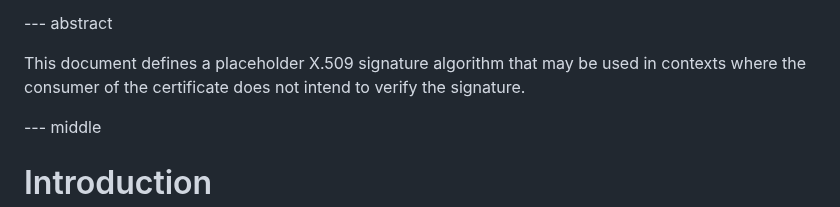
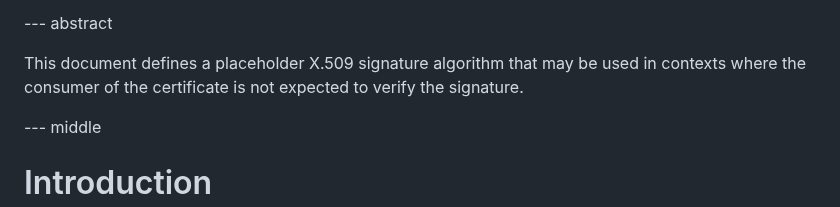
Before and after one commit to davidben/x509-alg-none, a Markdown page: draft-davidben-x509-alg-none.md, the part around the change. Drawn GitHub-style.

Commit message:
subtle change to the intent of the OID
I feel like it's not so much on what the consumer should do, but more about what the sender is indicating - "I didn't sign this because I'm not expecting you to validate my signature" (or "Too Long, Didn't Send"?)

```diff
--- a/draft-davidben-x509-alg-none.md
+++ b/draft-davidben-x509-alg-none.md
@@ -40,7 +40,7 @@ informative:
 --- abstract
 
 This document defines a placeholder X.509 signature algorithm that may be used
-in contexts where the consumer of the certificate does not intend to verify the
+in contexts where the consumer of the certificate is not expected to verify the
 signature.
 
 --- middle
```
